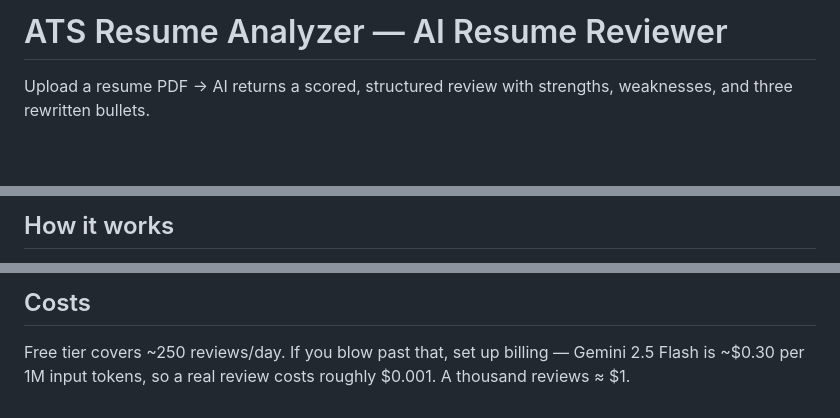
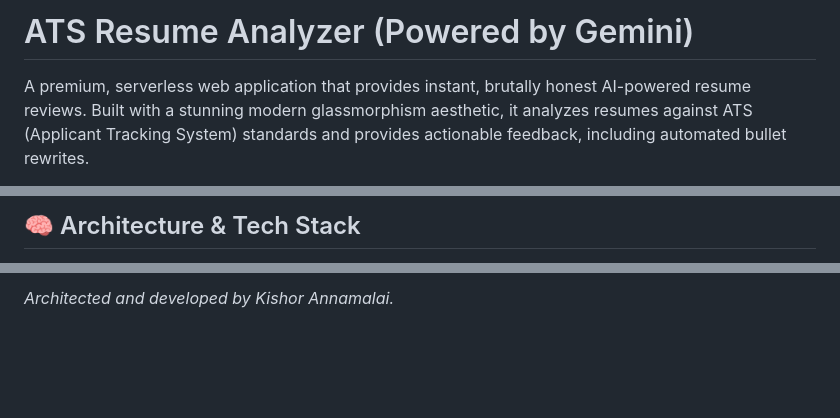
Before and after one commit to Kishor-git22/ats-resume-analyzer, a Markdown page: README.md, 3 parts joined by grey strips. GitHub-like rendering; blank space fills up the shorter version.

```diff
--- a/README.md
+++ b/README.md
@@ -1,4 +1,4 @@
-# ATS Resume Analyzer — AI Resume Reviewer
+# ATS Resume Analyzer (Powered by Gemini)
 
-Upload a resume PDF → AI returns a scored, structured review with strengths, weaknesses, and three rewritten bullets.
+A premium, serverless web application that provides instant, brutally honest AI-powered resume reviews. Built with a stunning modern glassmorphism aesthetic, it analyzes resumes against ATS (Applicant Tracking System) standards and provides actionable feedback, including automated bullet rewrites.
 
@@ -6,3 +6,3 @@ Built with **React + TypeScript + Vite + Tailwind + Framer Motion** on the front
 
-## How it works
+## 🧠 Architecture & Tech Stack
 
@@ -122,4 +172,2 @@ ats-resume-analyzer/
 
-## Costs
-
-Free tier covers ~250 reviews/day. If you blow past that, set up billing — Gemini 2.5 Flash is ~$0.30 per 1M input tokens, so a real review costs roughly $0.001. A thousand reviews ≈ $1.
+_Architected and developed by Kishor Annamalai._
```
Also changed, not shown: other parts of README.md (+124 -74 lines).
